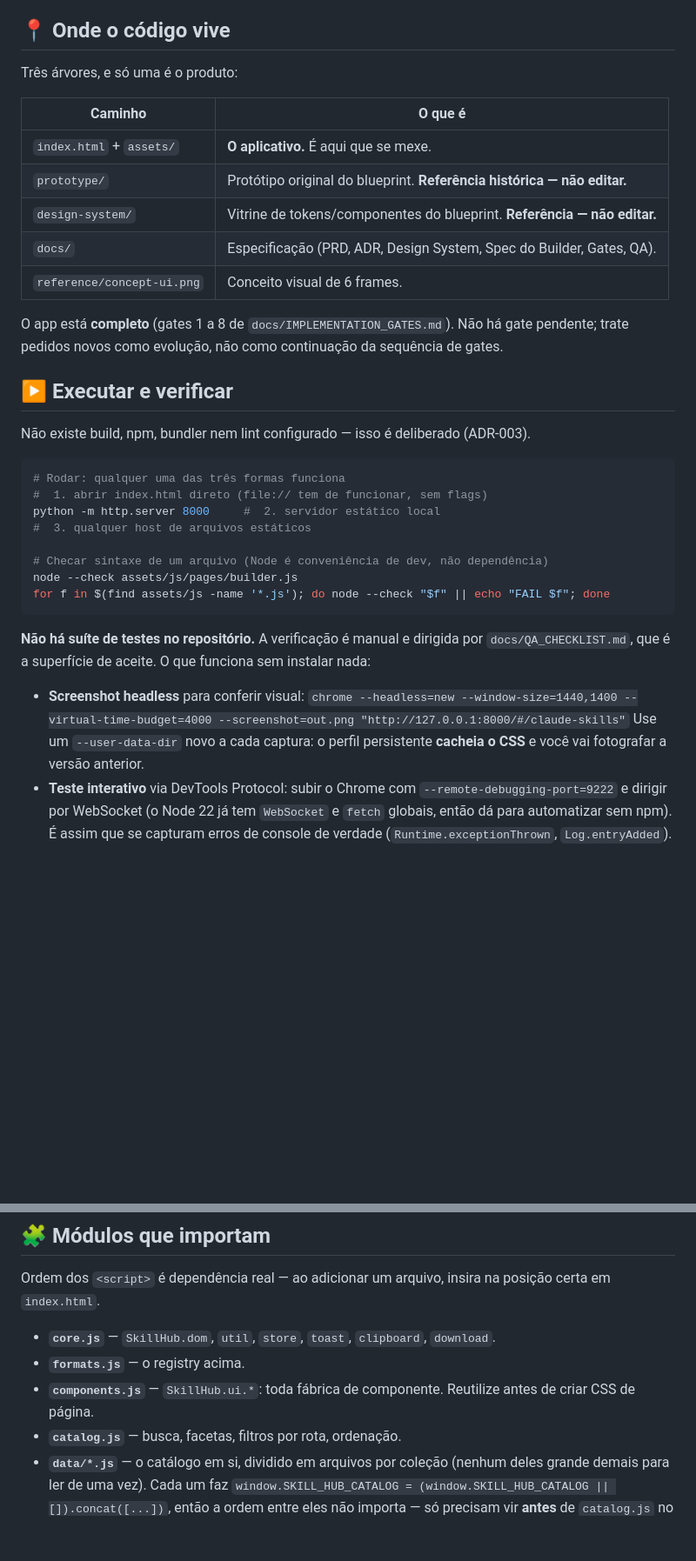
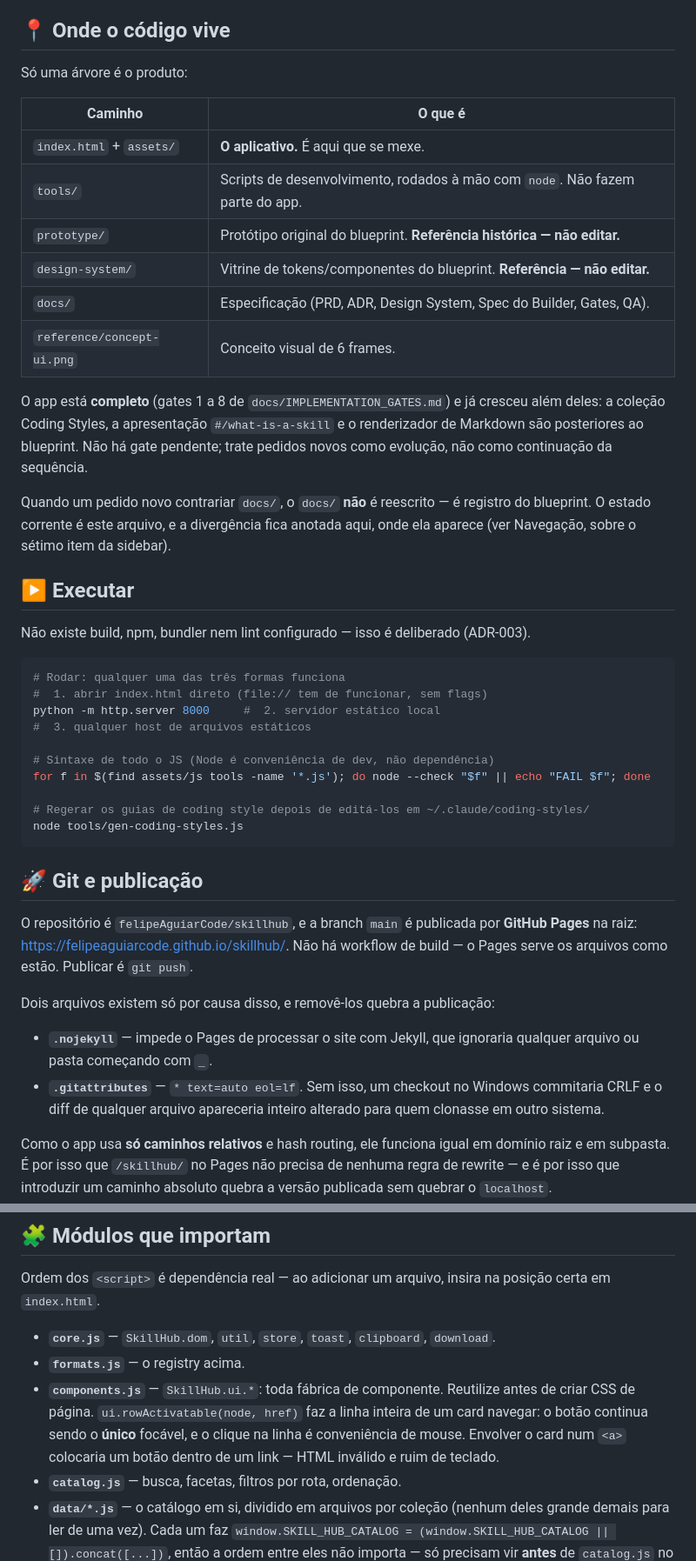
Before and after one commit to felipeAguiarCode/skillhub, a Markdown page: CLAUDE.md, 2 parts joined by grey strips. Shown at 87% size. Drawn GitHub-style; blank space fills up the shorter version.

````diff
--- a/CLAUDE.md
+++ b/CLAUDE.md
@@ -11,21 +11,27 @@ coisa.
 
 ## 📍 Onde o código vive
 
-Três árvores, e só uma é o produto:
+Só uma árvore é o produto:
 
 | Caminho | O que é |
 |---|---|
 | `index.html` + `assets/` | **O aplicativo.** É aqui que se mexe. |
+| `tools/` | Scripts de desenvolvimento, rodados à mão com `node`. Não fazem parte do app. |
 | `prototype/` | Protótipo original do blueprint. **Referência histórica — não editar.** |
 | `design-system/` | Vitrine de tokens/componentes do blueprint. **Referência — não editar.** |
 | `docs/` | Especificação (PRD, ADR, Design System, Spec do Builder, Gates, QA). |
 | `reference/concept-ui.png` | Conceito visual de 6 frames. |
 
-O app está **completo** (gates 1 a 8 de `docs/IMPLEMENTATION_GATES.md`). Não há
-gate pendente; trate pedidos novos como evolução, não como continuação da
-sequência de gates.
+O app está **completo** (gates 1 a 8 de `docs/IMPLEMENTATION_GATES.md`) e já
+cresceu além deles: a coleção Coding Styles, a apresentação `#/what-is-a-skill` e
+o renderizador de Markdown são posteriores ao blueprint. Não há gate pendente;
+trate pedidos novos como evolução, não como continuação da sequência.
 
-## ▶️ Executar e verificar
+Quando um pedido novo contrariar `docs/`, o `docs/` **não** é reescrito — é
+registro do blueprint. O estado corrente é este arquivo, e a divergência fica
+anotada aqui, onde ela aparece (ver Navegação, sobre o sétimo item da sidebar).
+
+## ▶️ Executar
 
 Não existe build, npm, bundler nem lint configurado — isso é deliberado (ADR-003).
 
@@ -35,20 +41,29 @@ Não existe build, npm, bundler nem lint configurado — isso é deliberado (ADR
 python -m http.server 8000     #  2. servidor estático local
 #  3. qualquer host de arquivos estáticos
 
-# Checar sintaxe de um arquivo (Node é conveniência de dev, não dependência)
-node --check assets/js/pages/builder.js
-for f in $(find assets/js -name '*.js'); do node --check "$f" || echo "FAIL $f"; done
+# Sintaxe de todo o JS (Node é conveniência de dev, não dependência)
+for f in $(find assets/js tools -name '*.js'); do node --check "$f" || echo "FAIL $f"; done
+
+# Regerar os guias de coding style depois de editá-los em ~/.claude/coding-styles/
+node tools/gen-coding-styles.js
 ```
 
-**Não há suíte de testes no repositório.** A verificação é manual e dirigida por
-`docs/QA_CHECKLIST.md`, que é a superfície de aceite. O que funciona sem instalar
-nada:
+## 🚀 Git e publicação
 
-- **Screenshot headless** para conferir visual:
-  `chrome --headless=new --window-size=1440,1400 --virtual-time-budget=4000 --screenshot=out.png "http://127.0.0.1:8000/#/claude-skills"`
-  Use um `--user-data-dir` novo a cada captura: o perfil persistente **cacheia o CSS**
-  e você vai fotografar a versão anterior.
-- **Teste interativo** via DevTools Protocol: subir o Chrome com
-  `--remote-debugging-port=9222` e dirigir por WebSocket (o Node 22 já tem
-  `WebSocket` e `fetch` globais, então dá para automatizar sem npm). É assim que se
-  capturam erros de console de verdade (`Runtime.exceptionThrown`, `Log.entryAdded`).
+O repositório é `felipeAguiarCode/skillhub`, e a branch `main` é publicada por
+**GitHub Pages** na raiz: <https://felipeaguiarcode.github.io/skillhub/>. Não há
+workflow de build — o Pages serve os arquivos como estão. Publicar é `git push`.
+
+Dois arquivos existem só por causa disso, e removê-los quebra a publicação:
+
+- **`.nojekyll`** — impede o Pages de processar o site com Jekyll, que ignoraria
+  qualquer arquivo ou pasta começando com `_`.
+- **`.gitattributes`** — `* text=auto eol=lf`. Sem isso, um checkout no Windows
+  commitaria CRLF e o diff de qualquer arquivo apareceria inteiro alterado para
+  quem clonasse em outro sistema.
+
+Como o app usa **só caminhos relativos** e hash routing, ele funciona igual em
+domínio raiz e em subpasta. É por isso que `/skillhub/` no Pages não precisa de
+nenhuma regra de rewrite — e é por isso que introduzir um caminho absoluto
+quebra a versão publicada sem quebrar o `localhost`.
+
@@ -137,7 +191,10 @@ certa em `index.html`.
 - **`core.js`** — `SkillHub.dom`, `util`, `store`, `toast`, `clipboard`, `download`.
 - **`formats.js`** — o registry acima.
 - **`components.js`** — `SkillHub.ui.*`: toda fábrica de componente. Reutilize antes
-  de criar CSS de página.
+  de criar CSS de página. `ui.rowActivatable(node, href)` faz a linha inteira de um
+  card navegar: o botão continua sendo o **único** focável, e o clique na linha é
+  conveniência de mouse. Envolver o card num `<a>` colocaria um botão dentro de um
+  link — HTML inválido e ruim de teclado.
 - **`catalog.js`** — busca, facetas, filtros por rota, ordenação.
 - **`data/*.js`** — o catálogo em si, dividido em arquivos por coleção (nenhum deles
   grande demais para ler de uma vez). Cada um faz
````
Also changed, not shown: other parts of CLAUDE.md (+75 -6 lines).
